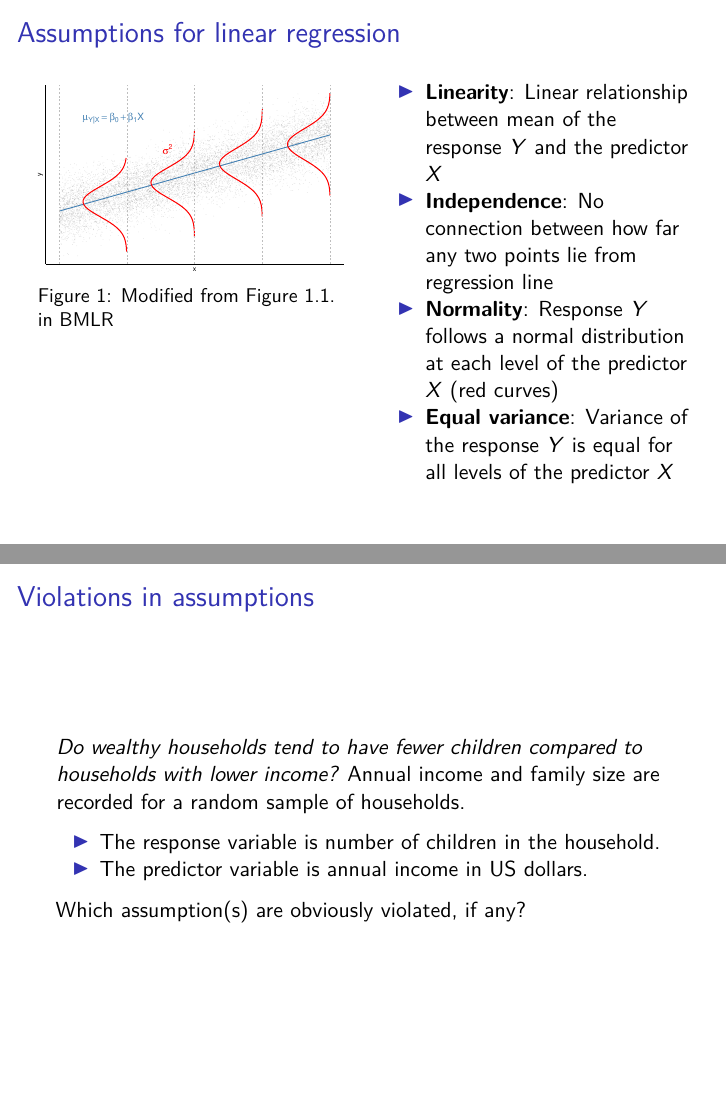
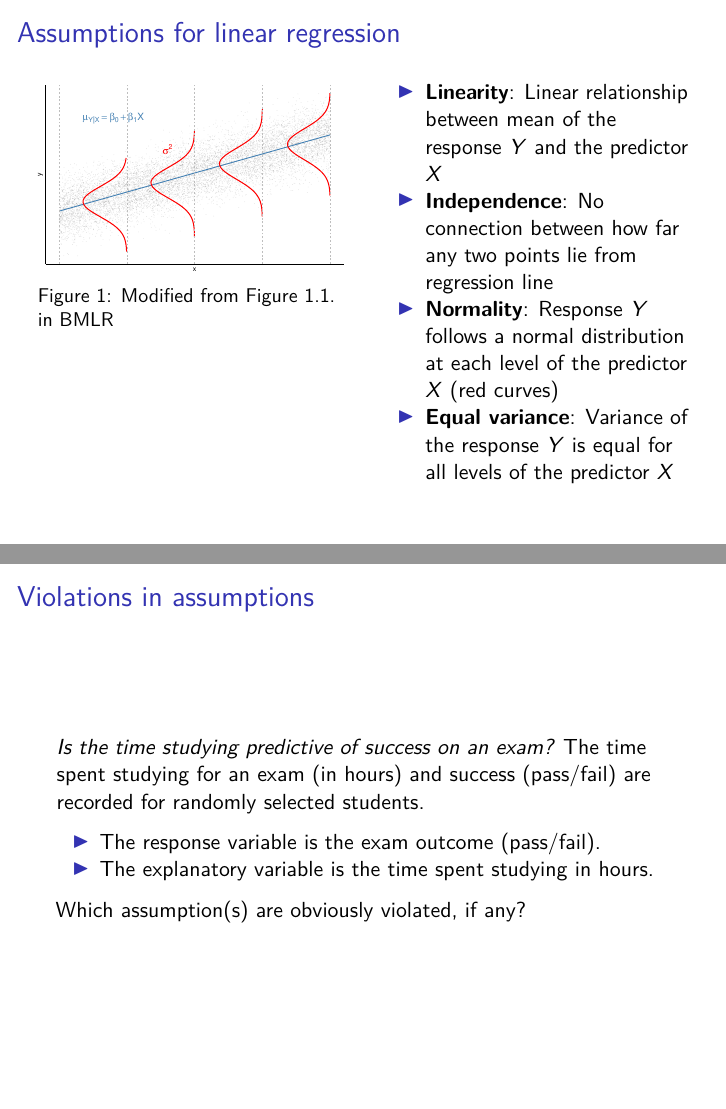
Before and after one commit to resteorts/generalized-linear-models, an R Markdown document (lectures/02-mlr-review.Rmd): pages 12 and 13 of 44 before the commit and pages 12 and 13 of 45 after it, joined at a grey line. The pictures show the output file lectures/02-mlr-review.pdf that the author committed with the source.

Commit message:
update notes.

```diff
--- a/lectures/02-mlr-review.Rmd
+++ b/lectures/02-mlr-review.Rmd
@@ -213,6 +229,23 @@ geom_vline(xintercept=breaks, lty=2, color = "grey") +
 
 ## Violations in assumptions
 
+*Is the time studying predictive of success on an exam?* The time spent studying for an exam (in hours) and success (pass/fail) are recorded for randomly selected students.
+
+- The response variable is the exam outcome (pass/fail).
+- The explanatory variable is the time spent studying in hours.
+
+::: question
+Which assumption(s) are obviously violated, if any?
+:::
+
+<!-- ## Solution: -->
+
+<!-- The response variable is a binary outcome, which violates the assumption that the response is normally distributed. (Chapter 6 introduces logistic regression, which is more suitable for binary data).  -->
+
+
+
+## Violations in assumptions
+
 *Do wealthy households tend to have fewer children compared to households with lower income?* Annual income and family size are recorded for a random sample of households.
 
 -   The response variable is number of children in the household.
```
Also changed, not shown: lectures/02-mlr-review.pdf, lectures/02-mlr-review.Rmd (32 more changed lines).
